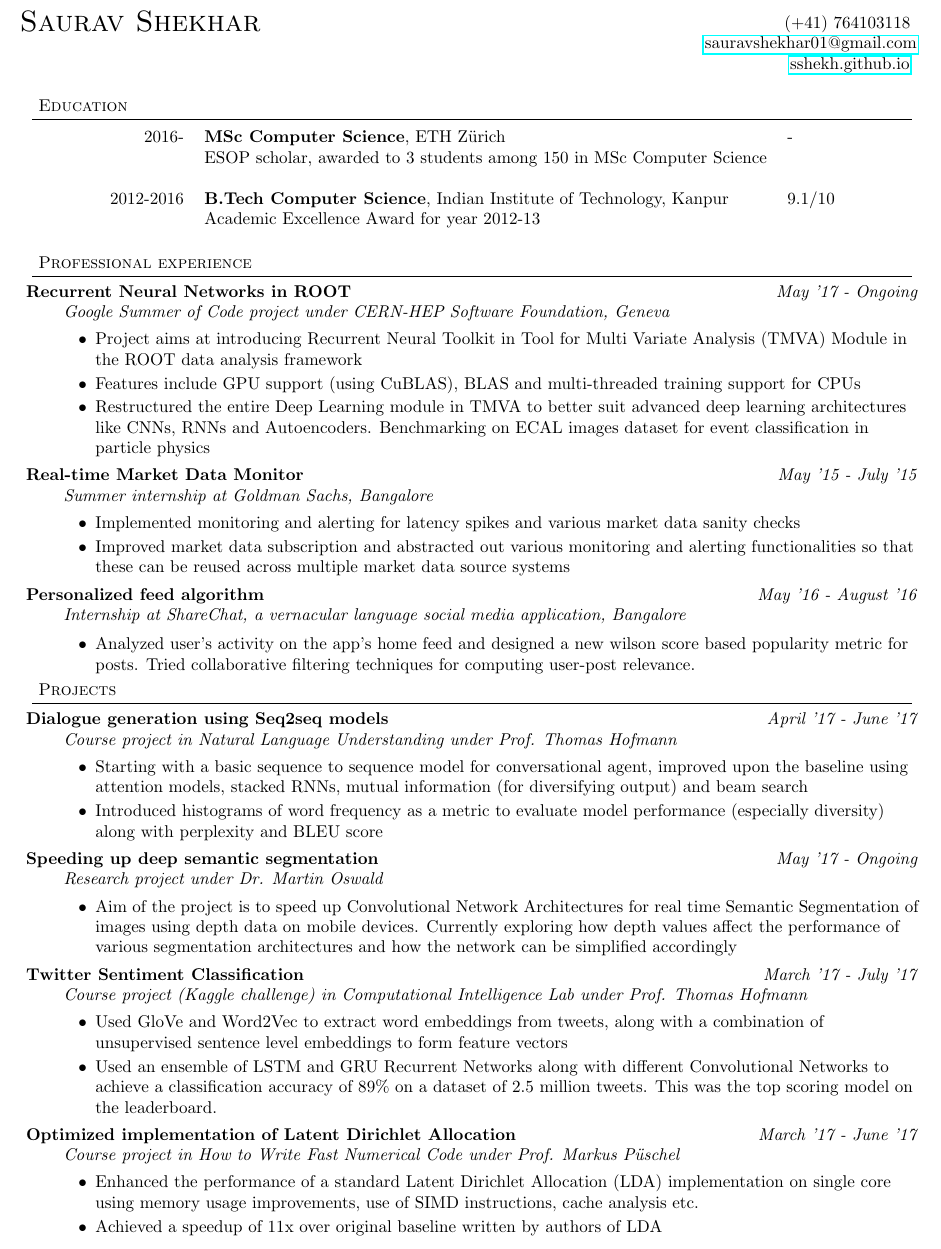
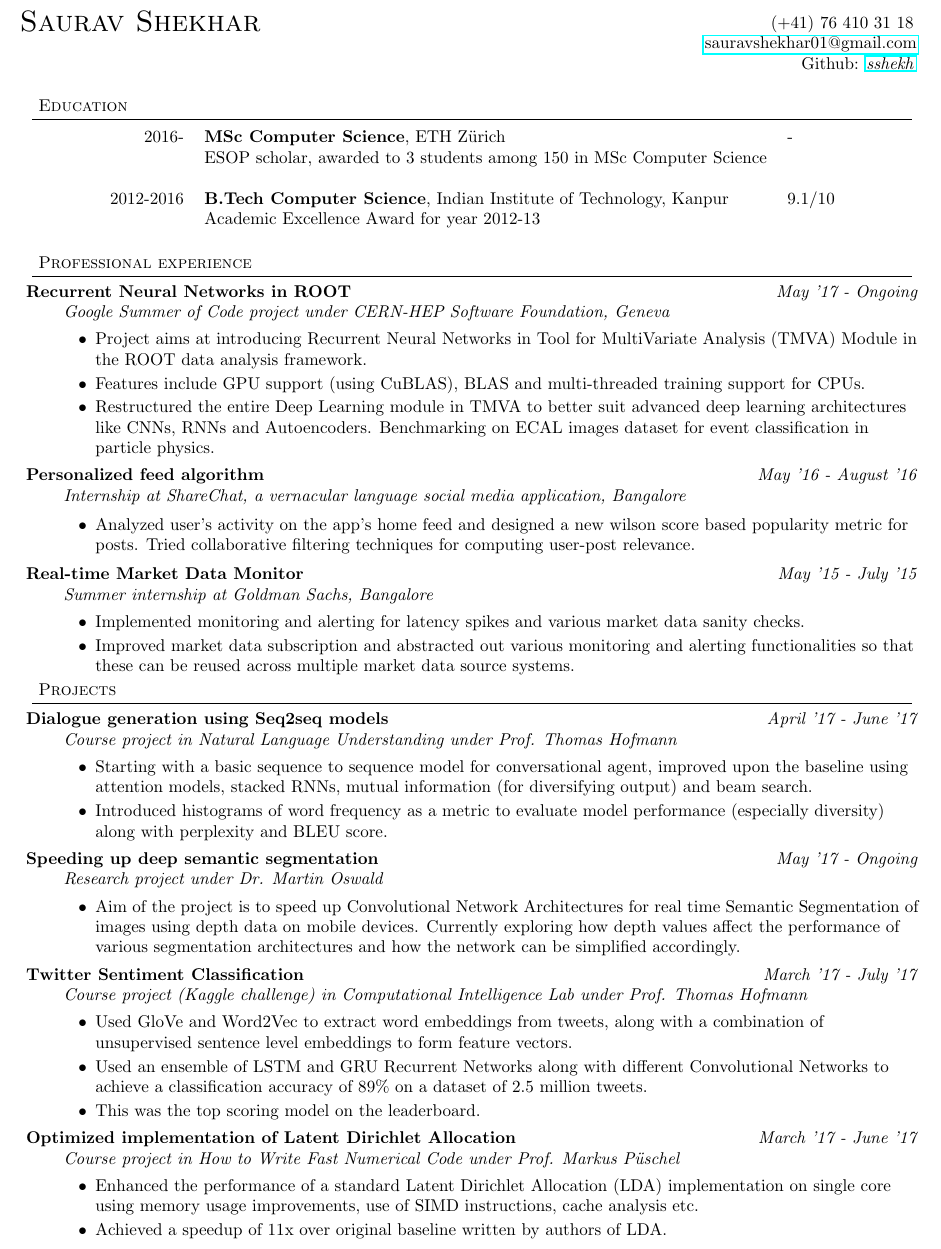
Before and after one commit to sshekh/sshekh.github.io, a LaTeX CV (content/gradresume.tex): part of page 1 of 2, cut at the place of the change. Compiled offline with pdfLaTeX.

Commit message:
Update resume after peer feedback

```diff
--- a/content/gradresume.tex
+++ b/content/gradresume.tex
@@ -84,9 +84,10 @@
 %%%%%%%%%%%%%%%%%%%%%%%%%%%%%%%%%%%%%%%%%%%%%%%%%%%%%%%%%%%%%%%%%%%%%%%%%%%%%%%%
 % Name
 \contact{Saurav Shekhar}
-{{\hspace{180pt}}(+41) 764103118}
+{{\hspace{172pt}}(+41) 76 410 31 18}
 {{\hspace{130pt}} \href{mailto:sauravshekhar01@gmail.com}{sauravshekhar01@gmail.com}}
-{{\hspace{180pt}} \href{https://sshekh.github.io/}{sshekh.github.io}}
+{\hspace{190pt}Github: \href{http://github.com/sshekh}{\emph{{\textit{sshekh}}}}}
+%{{\hspace{180pt}} \href{https://sshekh.github.io/}{sshekh.github.io}}
 
 %%%%%%%%%%%%%%%%%%%%%%%%%%%%%%%%%%%%%%%%%%%%%%%%%%%%%%%%%%%%%%%%%%%%%%%%%%%%%%%%
 % Education
@@ -113,10 +114,17 @@
   \item[\normalsize{Recurrent Neural Networks in ROOT}] \hfill \textit{May '17 - Ongoing} \\
   \textit{Google Summer of Code project under CERN-HEP Software Foundation, Geneva}
   \begin{itemize}
-  	\item Project aims at introducing Recurrent Neural Toolkit in Tool for Multi Variate Analysis (TMVA) Module in the ROOT data analysis framework
+  	\item Project aims at introducing Recurrent Neural Networks in Tool for MultiVariate Analysis (TMVA) Module in the ROOT data analysis framework.
    \item Features include GPU support (using CuBLAS), BLAS and multi-threaded training
-   support for CPUs
-   \item Restructured the entire Deep Learning module in TMVA to better suit advanced deep learning architectures like CNNs, RNNs and Autoencoders. Benchmarking on ECAL images dataset for event classification in particle physics
+   support for CPUs.
+   \item Restructured the entire Deep Learning module in TMVA to better suit advanced deep learning architectures like CNNs, RNNs and Autoencoders. Benchmarking on ECAL images dataset for event classification in particle physics.
+  \end{itemize}
+
+  \item [\normalsize{Personalized feed algorithm}] \hfill \textit{May '16 - August '16} \\
+  \textit{Internship at ShareChat, a vernacular language social media application, Bangalore} \\
+  \begin{itemize}
+  	\item Analyzed user's activity on the app's home feed and designed a new wilson 	score based popularity metric for posts. Tried collaborative filtering techniques
+  	for computing user-post relevance.
   \end{itemize}
 
   \item[\normalsize{Real-time Market Data Monitor}] \hfill \textit{May '15 - July '15} \\
@@ -124,17 +132,11 @@
   %Application is capable of consuming market data from various sources.
   %Functionality includes monitoring and alerting on stale, missing or malformed data
   \begin{itemize}
-   \item Implemented monitoring and alerting for latency spikes and various market data sanity checks
-   \item Improved market data subscription and abstracted out various monitoring and alerting functionalities so that these can be reused across multiple market data source systems
+   \item Implemented monitoring and alerting for latency spikes and various market data sanity checks.
+   \item Improved market data subscription and abstracted out various monitoring and alerting functionalities so that these can be reused across multiple market data source systems.
    %\item Technology Used: Java, JNI, Bash, Reuters RFA API
   \end{itemize}
 
-   \item [\normalsize{Personalized feed algorithm}] \hfill \textit{May '16 - August '16} \\
-   \textit{Internship at ShareChat, a vernacular language social media application, Bangalore} \\
-    \begin{itemize}
- 	 \item Analyzed user's activity on the app's home feed and designed a new wilson 	score based popularity metric for posts. Tried collaborative filtering techniques
-	  for computing user-post relevance.
-    \end{itemize}
   \end{description}
 
 \end{body}
@@ -152,9 +154,9 @@
       \textit{Course project in Natural Language Understanding under Prof. Thomas Hofmann}
       \begin{itemize}
       	\item Starting with a basic sequence to sequence model for conversational agent,
-      	improved upon the baseline using attention models, stacked RNNs, mutual information (for diversifying output) and beam search
+      	improved upon the baseline using attention models, stacked RNNs, mutual information (for diversifying output) and beam search.
       	\item Introduced histograms of word frequency as a metric to evaluate model
-      	performance (especially diversity) along with perplexity and BLEU score
+      	performance (especially diversity) along with perplexity and BLEU score.
       \end{itemize}
 
      \item[\normalsize{Speeding up deep semantic segmentation}]
@@ -172,8 +174,9 @@
      \begin{itemize}
      	\item Used GloVe and Word2Vec to extract word embeddings from tweets, along
      	with a combination of unsupervised sentence level embeddings to form feature
-     	vectors
-     	\item Used an ensemble of LSTM and GRU Recurrent Networks along with different Convolutional Networks to achieve a classification accuracy of 89\% on a dataset of 2.5 million tweets. This was the top scoring model on the leaderboard.
+     	vectors.
+     	\item Used an ensemble of LSTM and GRU Recurrent Networks along with different Convolutional Networks to achieve a classification accuracy of 89\% on a dataset of 2.5 million tweets.
+     	\item This was the top scoring model on the leaderboard.
      \end{itemize}
 
 	\item[\normalsize{Optimized implementation of Latent Dirichlet Allocation}]
@@ -182,7 +185,7 @@
 	\begin{itemize}
 		\item Enhanced the performance of a standard Latent Dirichlet Allocation (LDA)
 		implementation on single core using memory usage improvements, use of SIMD instructions, cache analysis etc.
-		\item Achieved a speedup of 11x over original baseline written by authors of LDA
+		\item Achieved a speedup of 11x over original baseline written by authors of LDA.
 	\end{itemize}
 
 	 \item[\normalsize{Object detection and classification in Surveillance videos}] \hfill  \textit{Jan '16 - Apr '16} \\
```
Also changed, not shown: content/gradresume.pdf, content/gradresume.tex (38 more changed lines).
